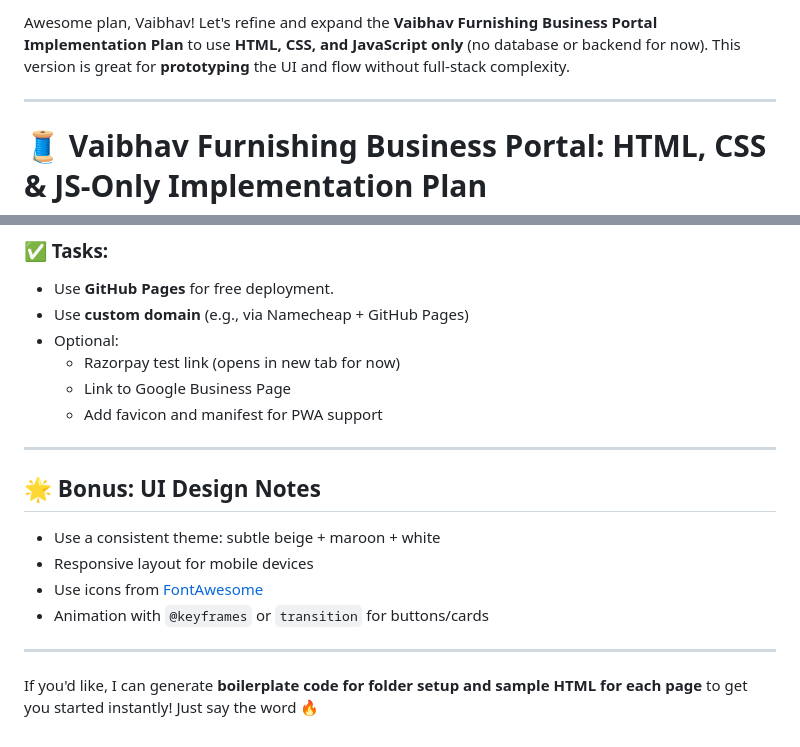
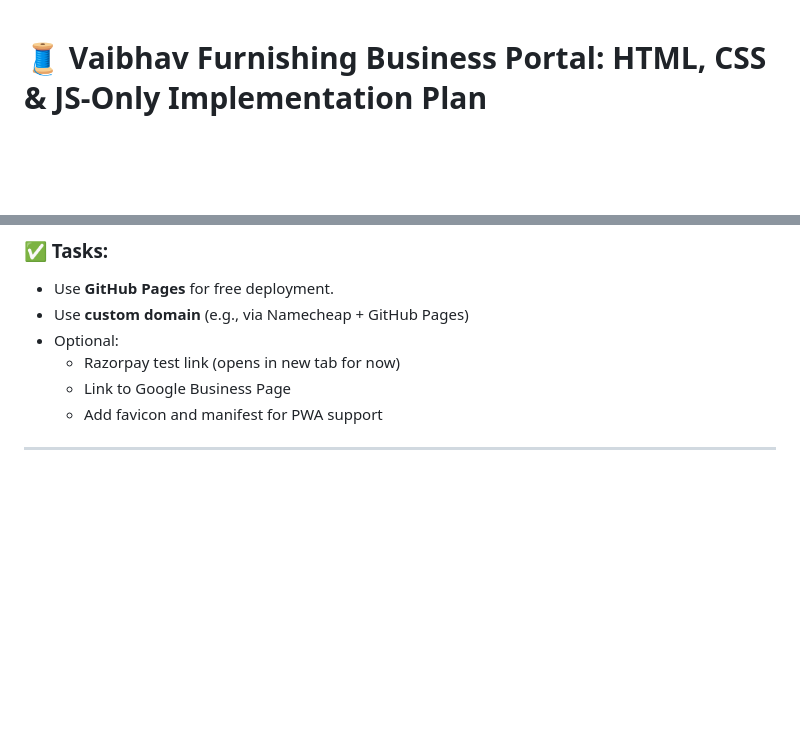
Before and after one commit to Vaibhav701161/Vaibhav-Furnishing, a Markdown page: README.md, 2 parts joined by grey strips. Rendered like a GitHub page; blank space fills up the shorter version.

```diff
--- a/README.md
+++ b/README.md
@@ -1,6 +1,3 @@
-Awesome plan, Vaibhav! Let's refine and expand the **Vaibhav Furnishing Business Portal Implementation Plan** to use **HTML, CSS, and JavaScript only** (no database or backend for now). This version is great for **prototyping** the UI and flow without full-stack complexity.
-
----
 
 # 🧵 **Vaibhav Furnishing Business Portal: HTML, CSS & JS-Only Implementation Plan**
 
@@ -175,14 +172,3 @@ Host and polish the project for public access.
   - Add favicon and manifest for PWA support
 
 ---
-
-## 🌟 Bonus: UI Design Notes
-
-- Use a consistent theme: subtle beige + maroon + white
-- Responsive layout for mobile devices
-- Use icons from [FontAwesome](https://fontawesome.com/)
-- Animation with `@keyframes` or `transition` for buttons/cards
-
----
-
-If you'd like, I can generate **boilerplate code for folder setup and sample HTML for each page** to get you started instantly! Just say the word 🔥
```
